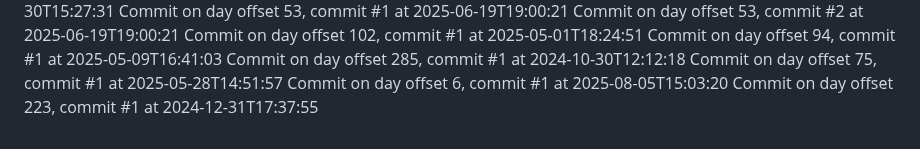
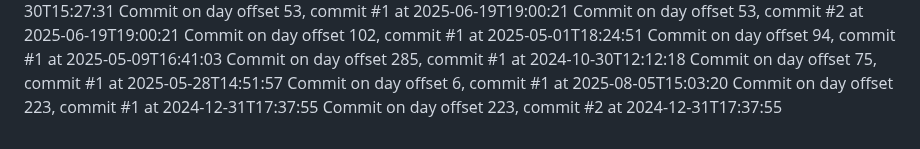
Before and after one commit to JessicaSinghSyal/Plant-Disease-Detection-PHP-ML-JS-CSS, a Markdown page: README.md, the part around the change. Rendered like a GitHub page.

Commit message:
Commit day 223, commit 2

```diff
--- a/README.md
+++ b/README.md
@@ -147,3 +147,4 @@ Commit on day offset 285, commit #1 at 2024-10-30T12:12:18
 Commit on day offset 75, commit #1 at 2025-05-28T14:51:57
 Commit on day offset 6, commit #1 at 2025-08-05T15:03:20
 Commit on day offset 223, commit #1 at 2024-12-31T17:37:55
+Commit on day offset 223, commit #2 at 2024-12-31T17:37:55
```
